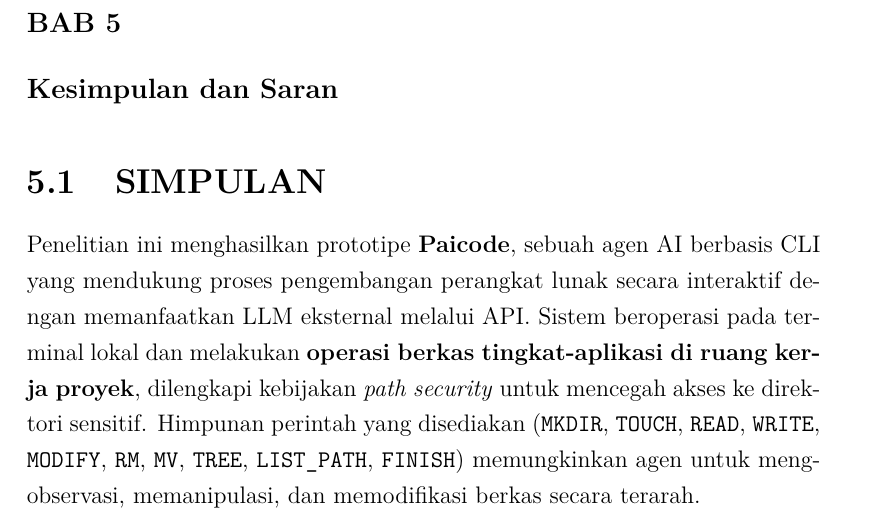
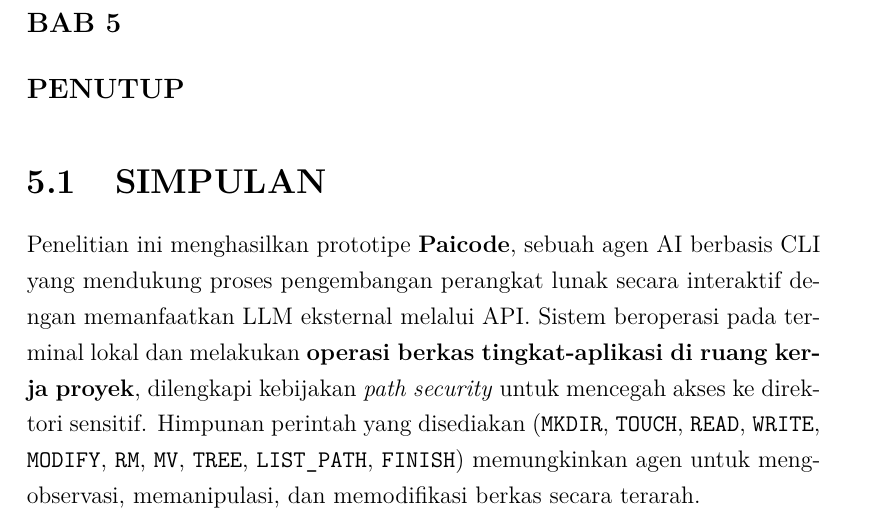
Before and after one commit to gtkrshnaaa/skripsipaicode, a LaTeX thesis (skripsi_latex/main.tex, which reads skripsi_latex/bab5_kesimpulan_saran.tex): part of page 60 of 63, cut so that both start at the same text. Compiled offline with pdfLaTeX.

Commit message:
Rename Chapter 5 title to PENUTUP

```diff
--- a/skripsi_latex/bab5_kesimpulan_saran.tex
+++ b/skripsi_latex/bab5_kesimpulan_saran.tex
@@ -1,5 +1,5 @@
 % Chapter 5 - Kesimpulan dan Saran
-\chapter{Kesimpulan dan Saran}
+\chapter{PENUTUP}
 \label{chap:kesimpulan}
 
 \section{SIMPULAN}
```
